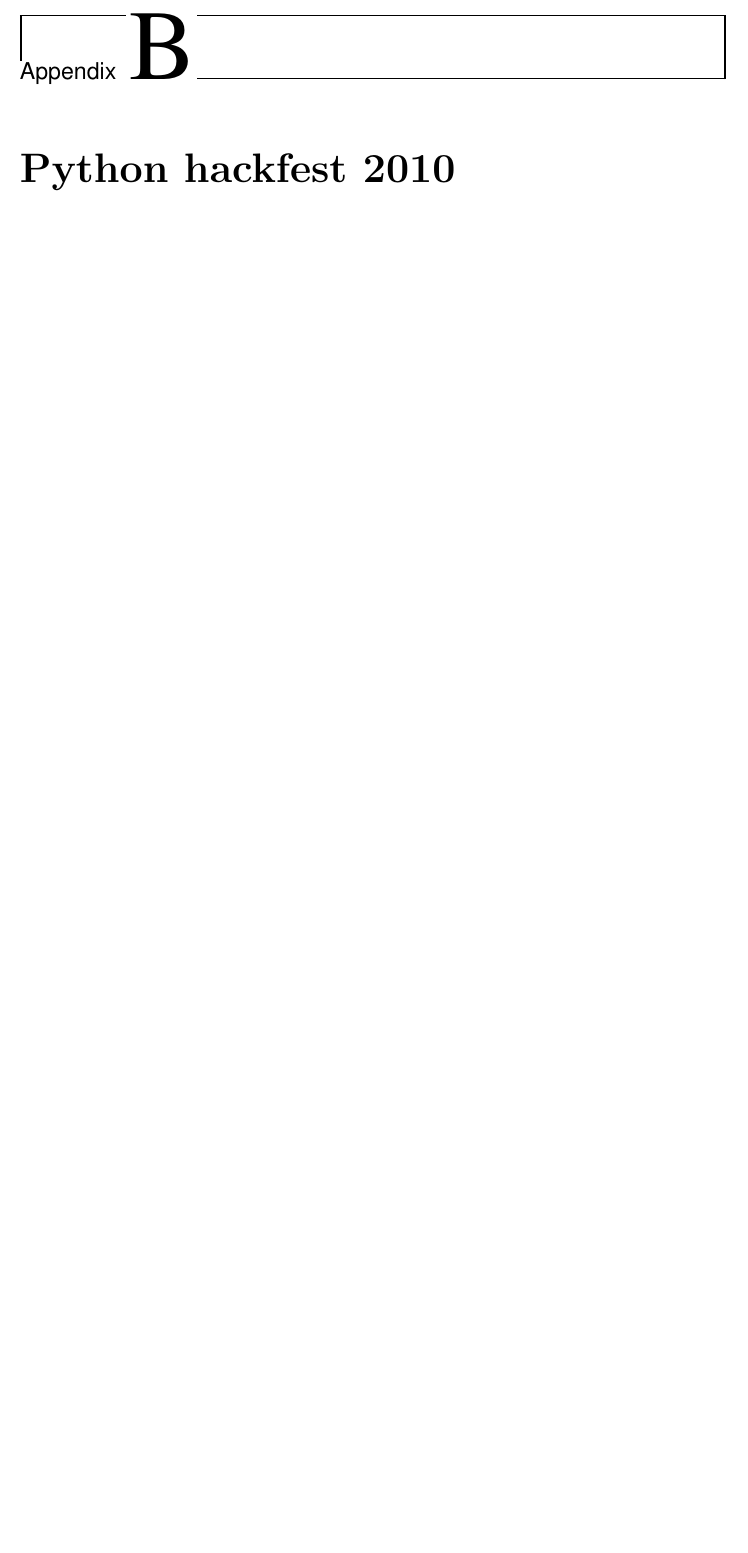
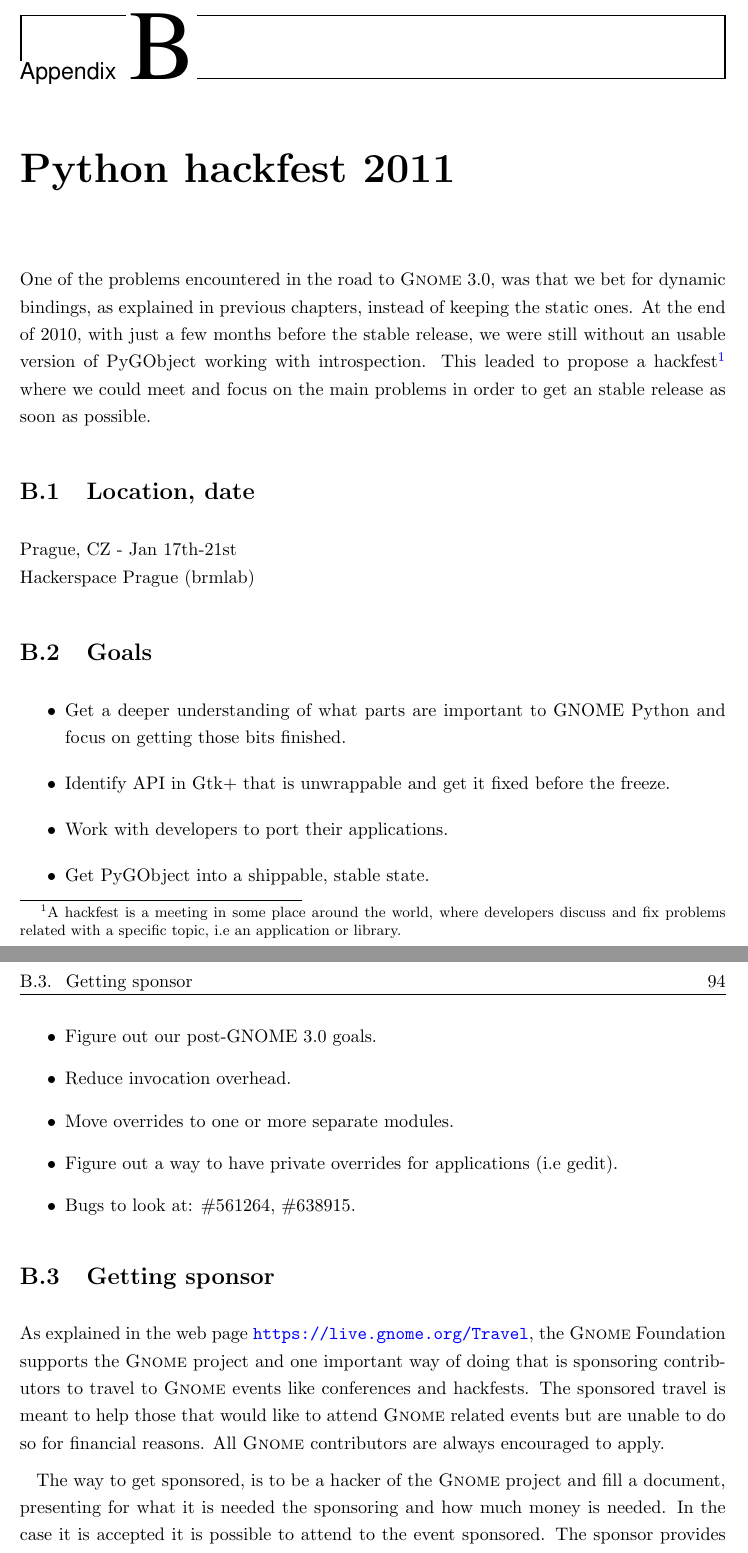
Before and after one commit to nacho/project-doc, a LaTeX thesis (main.tex, which reads hackfest.tex): part of page 107 of 118 before the commit and two parts of pages 107 and 108 of 120 after it, the two joined at a grey line, cut so that both start at the same text, the shorter picture padded with empty space. Compiled offline with pdfLaTeX.

Commit message:
hackfest: add main content

```diff
--- /dev/null
+++ b/hackfest.tex
@@ -0,0 +1,31 @@
+% mainfile:main.tex
+
+\chapter{Python hackfest 2011}
+
+%FIXME: ref to chapters
+One of the problems encountered in the road to \GNOME 3.0, was that we bet for dynamic bindings, as explained in previous chapters, instead of keeping the static ones. At the end of 2010, with just a few months before the stable release, we were still without an usable version of PyGObject working with introspection. This leaded to propose a hackfest\footnote{A hackfest is a meeting in some place around the world, where developers discuss and fix problems related with a specific topic, i.e an application or library.} where we could meet and focus on the main problems in order to get an stable release as soon as possible.
+
+\section{Location, date}
+
+Prague, CZ - Jan 17th-21st\\
+Hackerspace Prague (brmlab)
+
+\section{Goals}
+
+\begin{itemize}
+  \item Get a deeper understanding of what parts are important to GNOME Python and focus on getting those bits finished.
+  \item Identify API in Gtk+ that is unwrappable and get it fixed before the freeze.
+  \item Work with developers to port their applications.
+  \item Get PyGObject into a shippable, stable state.
+  \item Figure out our post-GNOME 3.0 goals.
+  \item Reduce invocation overhead.
+  \item Move overrides to one or more separate modules.
+  \item Figure out a way to have private overrides for applications (i.e gedit).
+  \item Bugs to look at: \#561264, \#638915.
+\end{itemize}
+
+\section{Getting sponsor}
+
+As explained in the web page \url{https://live.gnome.org/Travel}, the \GNOME Foundation supports the \GNOME project and one important way of doing that is sponsoring contributors to travel to \GNOME events like conferences and hackfests. The sponsored travel is meant to help those that would like to attend \GNOME related events but are unable to do so for financial reasons. All \GNOME contributors are always encouraged to apply.
+
+The way to get sponsored, is to be a hacker of the \GNOME project and fill a document, presenting for what it is needed the sponsoring and how much money is needed. In the case it is accepted it is possible to attend to the event sponsored. The sponsor provides money for the travel and for the accommodation.
@@ -0,0 +39 @@
+\newpage
--- a/main.tex
+++ b/main.tex
@@ -196,7 +196,7 @@
 
 \appendix
 \chapter{Workflow using git}
-\chapter{Python hackfest 2010}
+\include{hackfest}
 \include{gpl}
 
 \nocite{*}
```
Also changed, not shown: images/collabora-logo-small.png (added), images/sponsored-badge-shadow.png (added), hackfest.tex (28 more changed lines).
